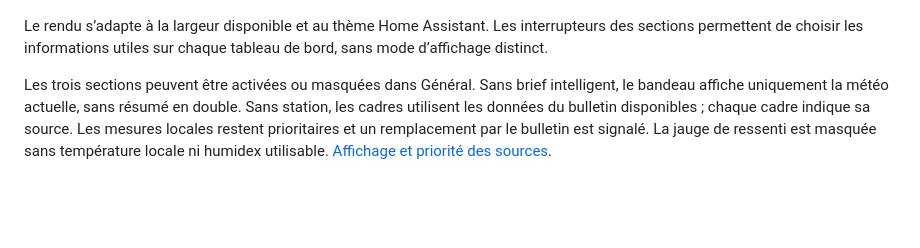
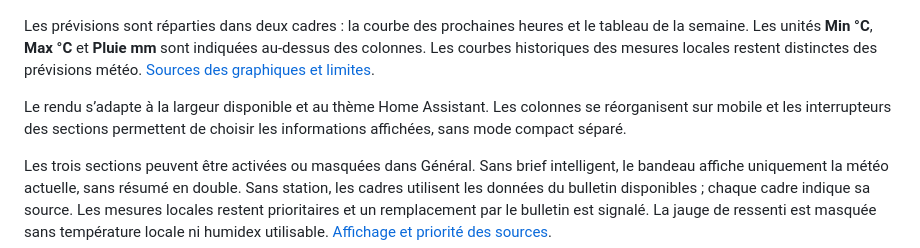
Before and after one commit to Niakman13/niak-weather, a Markdown page: README.md, the part around the change printed below. Rendered like a GitHub page; blank space fills up the shorter version.

```diff
--- a/README.md
+++ b/README.md
@@ -28,7 +28,9 @@ Les détails **Pluie et Vent** gardent deux colonnes sur desktop et s’empilent
 
 ![Détails Pluie et Vent — données de démonstration](docs/images/niak-weather-details.png)
 
-Le rendu s’adapte à la largeur disponible et au thème Home Assistant. Les interrupteurs des sections permettent de choisir les informations utiles sur chaque tableau de bord, sans mode d’affichage distinct.
+Les prévisions sont réparties dans deux cadres : la courbe des prochaines heures et le tableau de la semaine. Les unités **Min °C**, **Max °C** et **Pluie mm** sont indiquées au-dessus des colonnes. Les courbes historiques des mesures locales restent distinctes des prévisions météo. [Sources des graphiques et limites](docs/recent-details.md).
+
+Le rendu s’adapte à la largeur disponible et au thème Home Assistant. Les colonnes se réorganisent sur mobile et les interrupteurs des sections permettent de choisir les informations affichées, sans mode compact séparé.
 
 Les trois sections peuvent être activées ou masquées dans Général. Sans brief intelligent, le bandeau affiche uniquement la météo actuelle, sans résumé en double. Sans station, les cadres utilisent les données du bulletin disponibles ; chaque cadre indique sa source. Les mesures locales restent prioritaires et un remplacement par le bulletin est signalé. La jauge de ressenti est masquée sans température locale ni humidex utilisable. [Affichage et priorité des sources](docs/display-options.md).
 
```
Also changed, not shown: other parts of README.md (+6 -6 lines), docs/images/niak-weather-atmo.png, docs/images/niak-weather-github.png.
